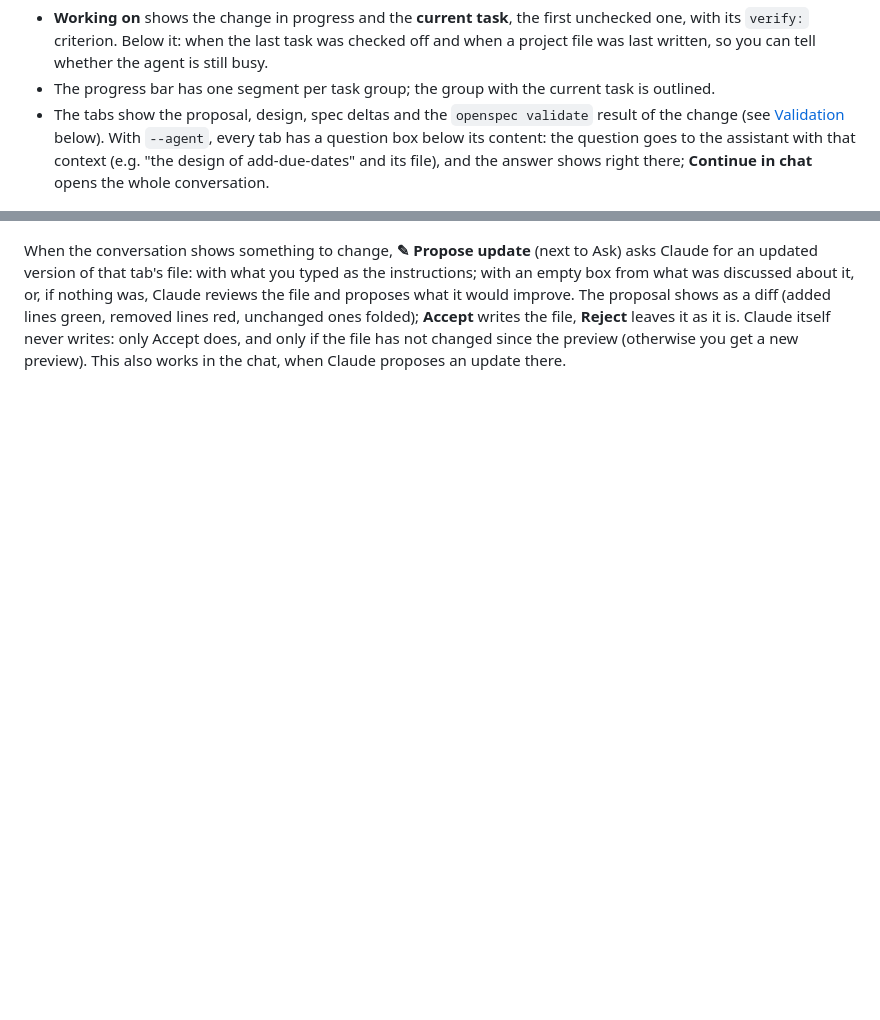
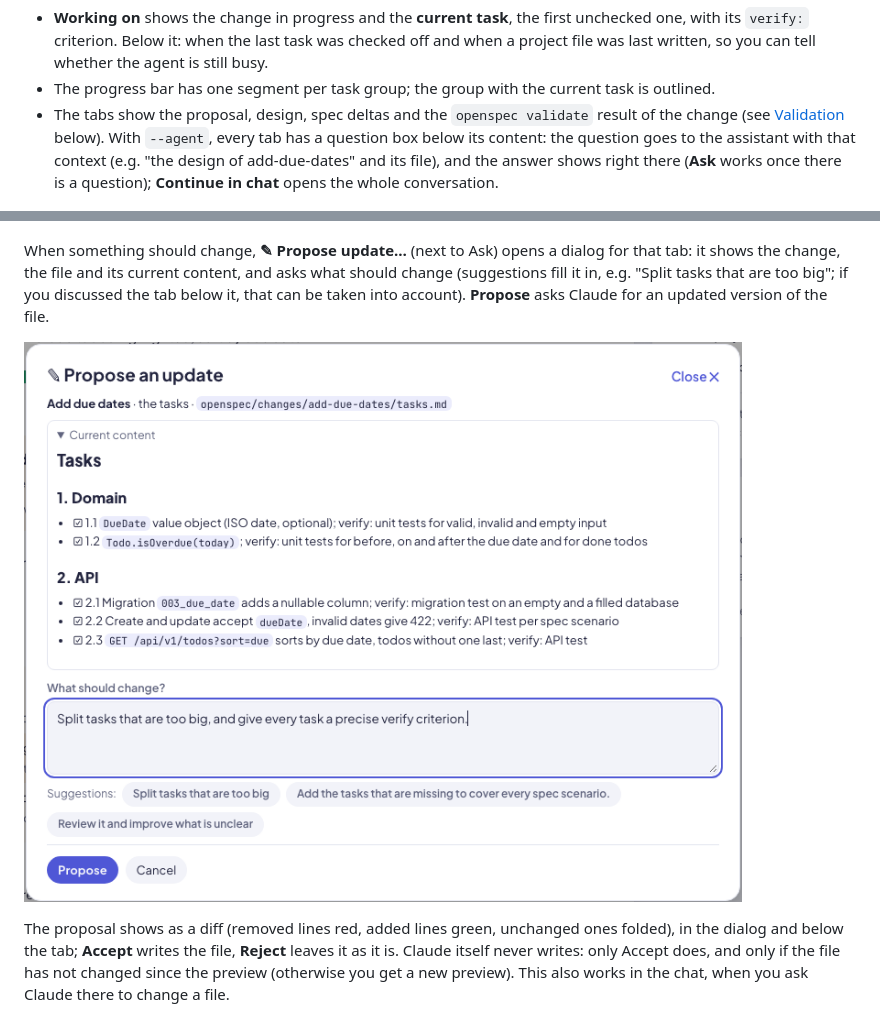
Before and after one commit to os890/openspec-workflow, a Markdown page: docs/user-guide.md, 2 parts joined by grey strips. Drawn GitHub-style; pictures changed too: docs/images/dashboard-propose-dialog.png (added); blank space fills up the shorter version.

```diff
--- a/docs/user-guide.md
+++ b/docs/user-guide.md
@@ -81,16 +81,21 @@ the agent works. It updates within a second of every file change. The screenshot
 - The tabs show the proposal, design, spec deltas and the `openspec validate` result of the change (see
   [Validation](#validation) below). With `--agent`, every tab has a question box below its content: the question
   goes to the assistant with that context (e.g. "the design of add-due-dates" and its file), and the answer shows
-  right there; **Continue in chat** opens the whole conversation.
+  right there (**Ask** works once there is a question); **Continue in chat** opens the whole conversation.
 
 ![Asking about the design right in the tab](images/dashboard-inline-chat.png)
 
-  When the conversation shows something to change, **✎ Propose update** (next to Ask) asks Claude for an updated
-  version of that tab's file: with what you typed as the instructions; with an empty box from what was discussed
-  about it, or, if nothing was, Claude reviews the file and proposes what it would improve. The proposal shows as
-  a diff (added lines green, removed lines red, unchanged ones folded); **Accept** writes the file, **Reject** leaves
-  it as it is. Claude itself never writes: only Accept does, and only if the file has not changed since the preview
-  (otherwise you get a new preview). This also works in the chat, when Claude proposes an update there.
+  When something should change, **✎ Propose update…** (next to Ask) opens a dialog for that tab: it shows the change,
+  the file and its current content, and asks what should change (suggestions fill it in, e.g. "Split tasks that
+  are too big"; if you discussed the tab below it, that can be taken into account). **Propose** asks Claude for an
+  updated version of the file.
+
+![Proposing an update of the tasks](images/dashboard-propose-dialog.png)
+
+  The proposal shows as a diff (removed lines red, added lines green, unchanged ones folded), in the dialog and
+  below the tab; **Accept** writes the file, **Reject** leaves it as it is. Claude itself never writes: only Accept
+  does, and only if the file has not changed since the preview (otherwise you get a new preview). This also works
+  in the chat, when you ask Claude there to change a file.
 
 ![A proposed update of the design, as a diff to accept or reject](images/dashboard-propose-update.png)
 - **Current milestone** lists the other changes of the milestone; **Activity** lists every checked-off task and
```
Also changed, not shown: tools/openspec-dashboard/README.md (+3 -2 lines), 1 other file.
